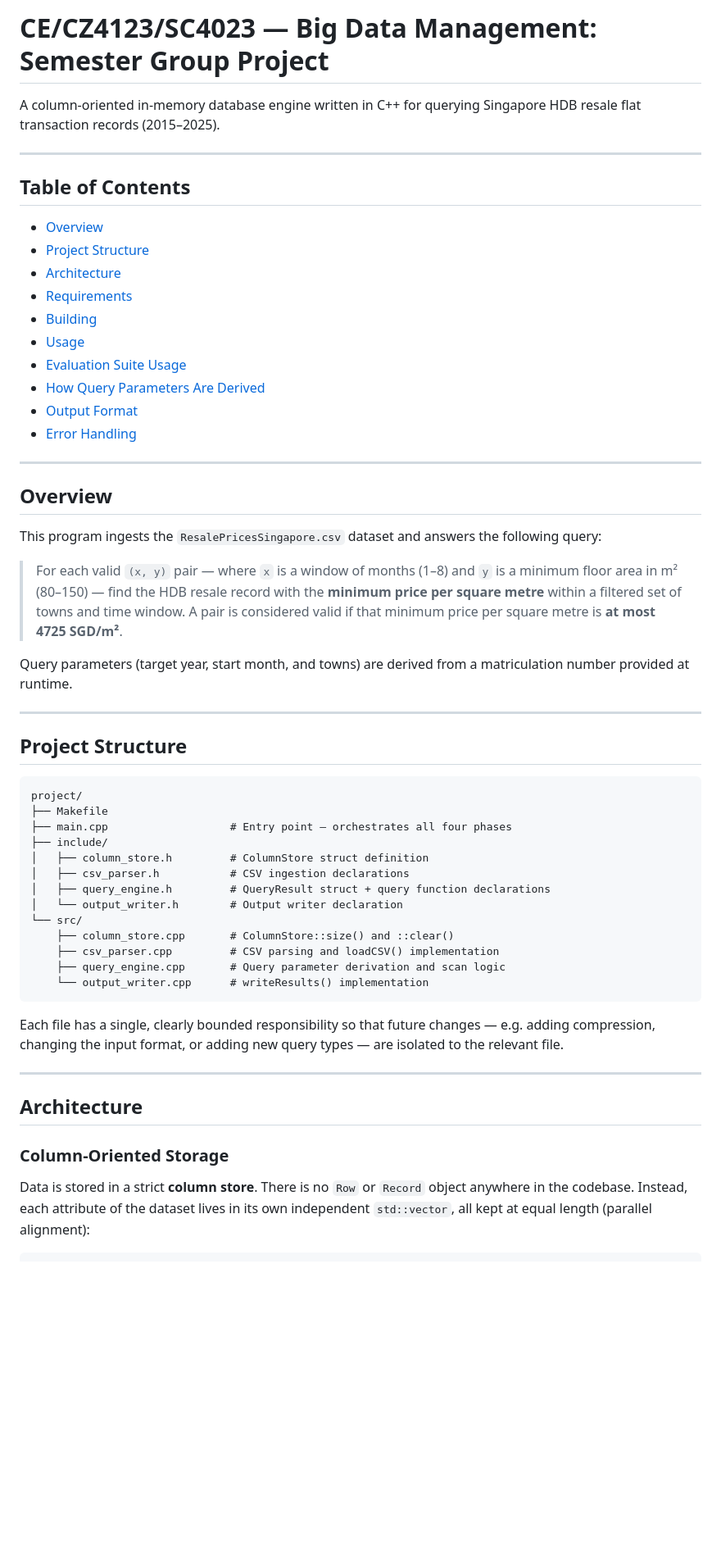
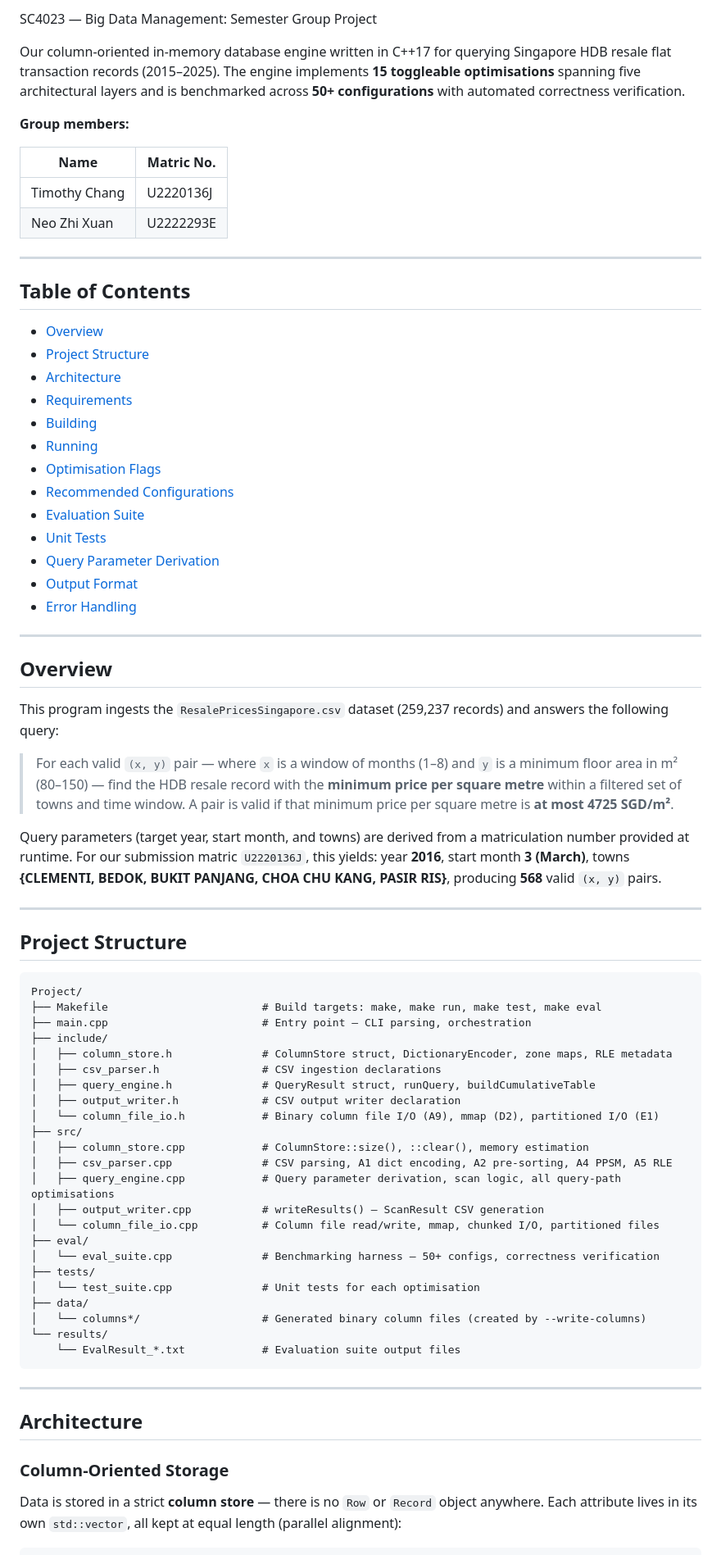
Before and after one commit to timothychangke/SC4023_Columnar_Database, a Markdown page: README.md, the part around one of its changes. Shown at 82% size. Drawn GitHub-style; blank space fills up the shorter version.

````diff
--- a/README.md
+++ b/README.md
@@ -1,6 +1,13 @@
-# CE/CZ4123/SC4023 — Big Data Management: Semester Group Project
+SC4023 — Big Data Management: Semester Group Project
 
-A column-oriented in-memory database engine written in C++ for querying Singapore HDB resale flat transaction records (2015–2025).
+Our column-oriented in-memory database engine written in C++17 for querying Singapore HDB resale flat transaction records (2015–2025). The engine implements **15 toggleable optimisations** spanning five architectural layers and is benchmarked across **50+ configurations** with automated correctness verification.
+
+**Group members:**
+
+| Name | Matric No. |
+|------|-----------|
+| Timothy Chang | U2220136J |
+| Neo Zhi Xuan | U2222293E |
 
 ---
 
@@ -11,9 +18,12 @@ A column-oriented in-memory database engine written in C++ for querying Singapor
 - [Architecture](#architecture)
 - [Requirements](#requirements)
 - [Building](#building)
-- [Usage](#usage)
-- [Evaluation Suite Usage](#evaluation-suite-usage)
-- [How Query Parameters Are Derived](#how-query-parameters-are-derived)
+- [Running](#running)
+- [Optimisation Flags](#optimisation-flags)
+- [Recommended Configurations](#recommended-configurations)
+- [Evaluation Suite](#evaluation-suite)
+- [Unit Tests](#unit-tests)
+- [Query Parameter Derivation](#query-parameter-derivation)
 - [Output Format](#output-format)
 - [Error Handling](#error-handling)
 
@@ -21,33 +31,41 @@ A column-oriented in-memory database engine written in C++ for querying Singapor
 
 ## Overview
 
-This program ingests the `ResalePricesSingapore.csv` dataset and answers the following query:
+This program ingests the `ResalePricesSingapore.csv` dataset (259,237 records) and answers the following query:
 
-> For each valid `(x, y)` pair — where `x` is a window of months (1–8) and `y` is a minimum floor area in m² (80–150) — find the HDB resale record with the **minimum price per square metre** within a filtered set of towns and time window. A pair is considered valid if that minimum price per square metre is **at most 4725 SGD/m²**.
+> For each valid `(x, y)` pair — where `x` is a window of months (1–8) and `y` is a minimum floor area in m² (80–150) — find the HDB resale record with the **minimum price per square metre** within a filtered set of towns and time window. A pair is valid if that minimum price per square metre is **at most 4725 SGD/m²**.
 
-Query parameters (target year, start month, and towns) are derived from a matriculation number provided at runtime.
+Query parameters (target year, start month, and towns) are derived from a matriculation number provided at runtime. For our submission matric `U2220136J`, this yields: year **2016**, start month **3 (March)**, towns **{CLEMENTI, BEDOK, BUKIT PANJANG, CHOA CHU KANG, PASIR RIS}**, producing **568** valid `(x, y)` pairs.
 
 ---
 
 ## Project Structure
 
 ```
-project/
-├── Makefile
-├── main.cpp                   # Entry point — orchestrates all four phases
+Project/
+├── Makefile                        # Build targets: make, make run, make test, make eval
+├── main.cpp                        # Entry point — CLI parsing, orchestration
 ├── include/
-│   ├── column_store.h         # ColumnStore struct definition
-│   ├── csv_parser.h           # CSV ingestion declarations
-│   ├── query_engine.h         # QueryResult struct + query function declarations
-│   └── output_writer.h        # Output writer declaration
-└── src/
-    ├── column_store.cpp       # ColumnStore::size() and ::clear()
-    ├── csv_parser.cpp         # CSV parsing and loadCSV() implementation
-    ├── query_engine.cpp       # Query parameter derivation and scan logic
-    └── output_writer.cpp      # writeResults() implementation
+│   ├── column_store.h              # ColumnStore struct, DictionaryEncoder, zone maps, RLE metadata
+│   ├── csv_parser.h                # CSV ingestion declarations
+│   ├── query_engine.h              # QueryResult struct, runQuery, buildCumulativeTable
+│   ├── output_writer.h             # CSV output writer declaration
+│   └── column_file_io.h            # Binary column file I/O (A9), mmap (D2), partitioned I/O (E1)
+├── src/
+│   ├── column_store.cpp            # ColumnStore::size(), ::clear(), memory estimation
+│   ├── csv_parser.cpp              # CSV parsing, A1 dict encoding, A2 pre-sorting, A4 PPSM, A5 RLE
+│   ├── query_engine.cpp            # Query parameter derivation, scan logic, all query-path optimisations
+│   ├── output_writer.cpp           # writeResults() — ScanResult CSV generation
+│   └── column_file_io.cpp          # Column file read/write, mmap, chunked I/O, partitioned files
+├── eval/
+│   └── eval_suite.cpp              # Benchmarking harness — 50+ configs, correctness verification
+├── tests/
+│   └── test_suite.cpp              # Unit tests for each optimisation
+├── data/
+│   └── columns*/                   # Generated binary column files (created by --write-columns)
+└── results/
+    └── EvalResult_*.txt            # Evaluation suite output files
 ```
-
-Each file has a single, clearly bounded responsibility so that future changes — e.g. adding compression, changing the input format, or adding new query types — are isolated to the relevant file.
 
 ---
 
@@ -55,6 +73,6 @@ Each file has a single, clearly bounded responsibility so that future changes
 
 ### Column-Oriented Storage
 
-Data is stored in a strict **column store**. There is no `Row` or `Record` object anywhere in the codebase. Instead, each attribute of the dataset lives in its own independent `std::vector`, all kept at equal length (parallel alignment):
+Data is stored in a strict **column store** — there is no `Row` or `Record` object anywhere. Each attribute lives in its own `std::vector`, all kept at equal length (parallel alignment):
 
 ```
````
Also changed, not shown: other parts of README.md (+223 -260 lines).
